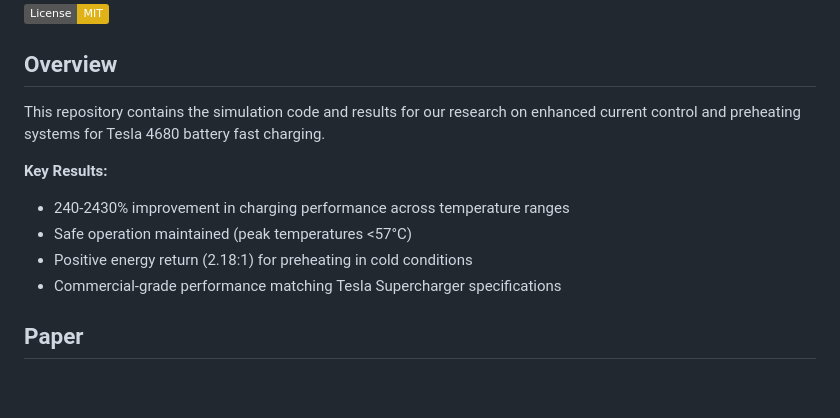
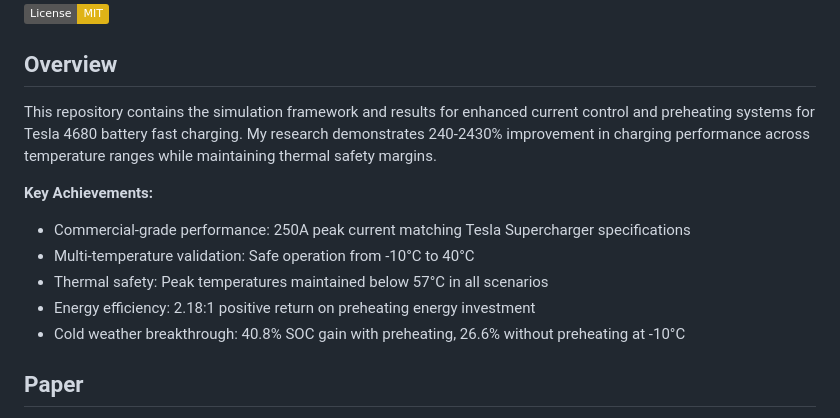
Before and after one commit to thangly15/Tesla-4680-Fast-Charging, a Markdown page: README.md, the part around the change. Drawn GitHub-style; badges without logos; blank space fills up the shorter version.

```diff
--- a/README.md
+++ b/README.md
@@ -6,13 +6,14 @@
 
 ## Overview
 
-This repository contains the simulation code and results for our research on enhanced current control and preheating systems for Tesla 4680 battery fast charging.
+This repository contains the simulation framework and results for enhanced current control and preheating systems for Tesla 4680 battery fast charging. My research demonstrates 240-2430% improvement in charging performance across temperature ranges while maintaining thermal safety margins.
 
-**Key Results:**
-- 240-2430% improvement in charging performance across temperature ranges
-- Safe operation maintained (peak temperatures <57°C)
-- Positive energy return (2.18:1) for preheating in cold conditions
-- Commercial-grade performance matching Tesla Supercharger specifications
+**Key Achievements:**
+- Commercial-grade performance: 250A peak current matching Tesla Supercharger specifications
+- Multi-temperature validation: Safe operation from -10°C to 40°C
+- Thermal safety: Peak temperatures maintained below 57°C in all scenarios
+- Energy efficiency: 2.18:1 positive return on preheating energy investment
+- Cold weather breakthrough: 40.8% SOC gain with preheating, 26.6% without preheating at -10°C
 
 ## Paper
 
```
